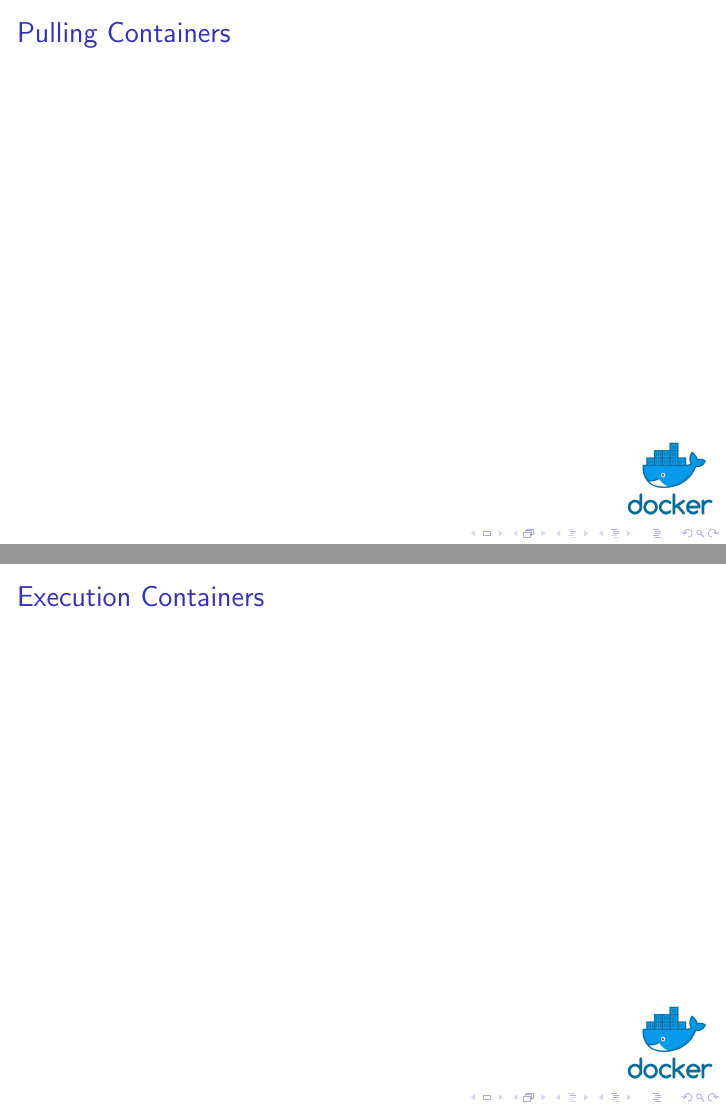
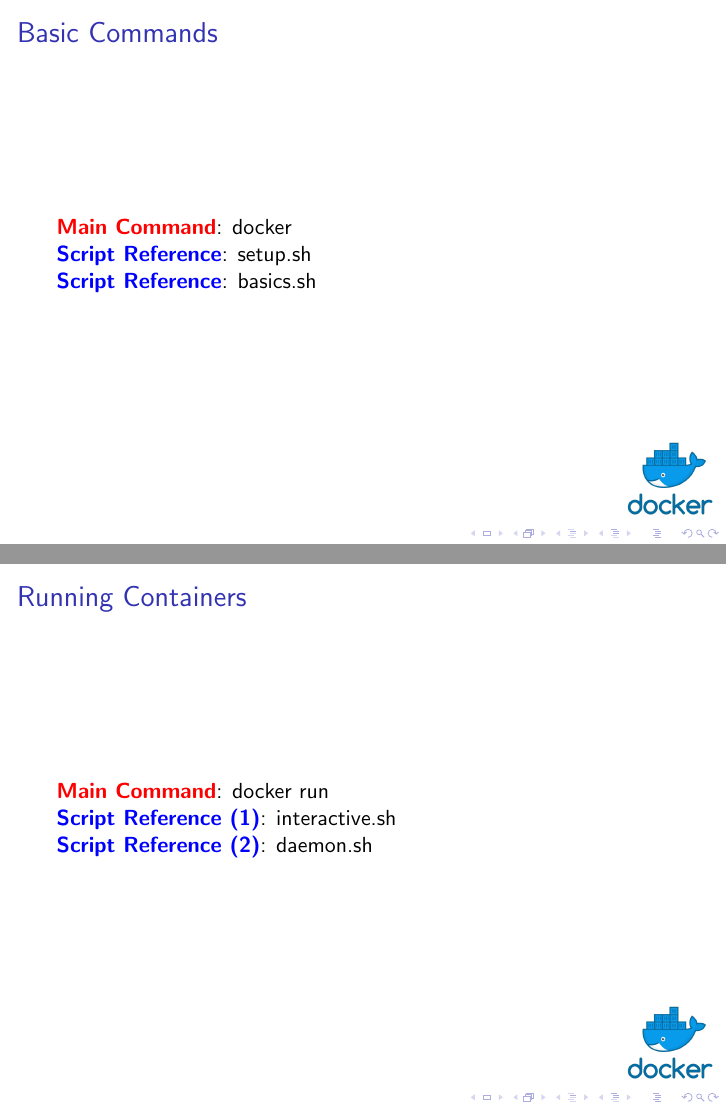
Before and after one commit to TheDarkTrumpet/2019-01-24.RUsersGroup, LaTeX slides (documents/presentation/presentation.tex): pages 12 and 13 of 17, joined at a grey line. Compiled offline with pdfLaTeX.

Commit message:
Presentation updates

```diff
--- a/documents/presentation/presentation.tex
+++ b/documents/presentation/presentation.tex
@@ -69,15 +69,22 @@
 \section{2. How it works}
 \begin{frame}
     \frametitle{Execution Considerations}
+
 \end{frame}
 
 \section{3. Basic Usage}
 \begin{frame}
-    \frametitle{Pulling Containers}
+    \frametitle{Basic Commands}
+    \textcolor{red}{\textbf{Main Command}}: docker \\
+    \textcolor{blue}{\textbf{Script Reference}}: setup.sh \\
+    \textcolor{blue}{\textbf{Script Reference}}: basics.sh
 \end{frame}
 
 \begin{frame}
-    \frametitle{Execution Containers}
+    \frametitle{Running Containers}
+    \textcolor{red}{\textbf{Main Command}}: docker run \\
+    \textcolor{blue}{\textbf{Script Reference (1)}}: interactive.sh \\
+    \textcolor{blue}{\textbf{Script Reference (2)}}: daemon.sh
 \end{frame}
 
 \begin{frame}
```
Also changed, not shown: documents/presentation/presentation.pdf, documents/presentation/presentation.tex (3 more changed lines), 1 other file.
